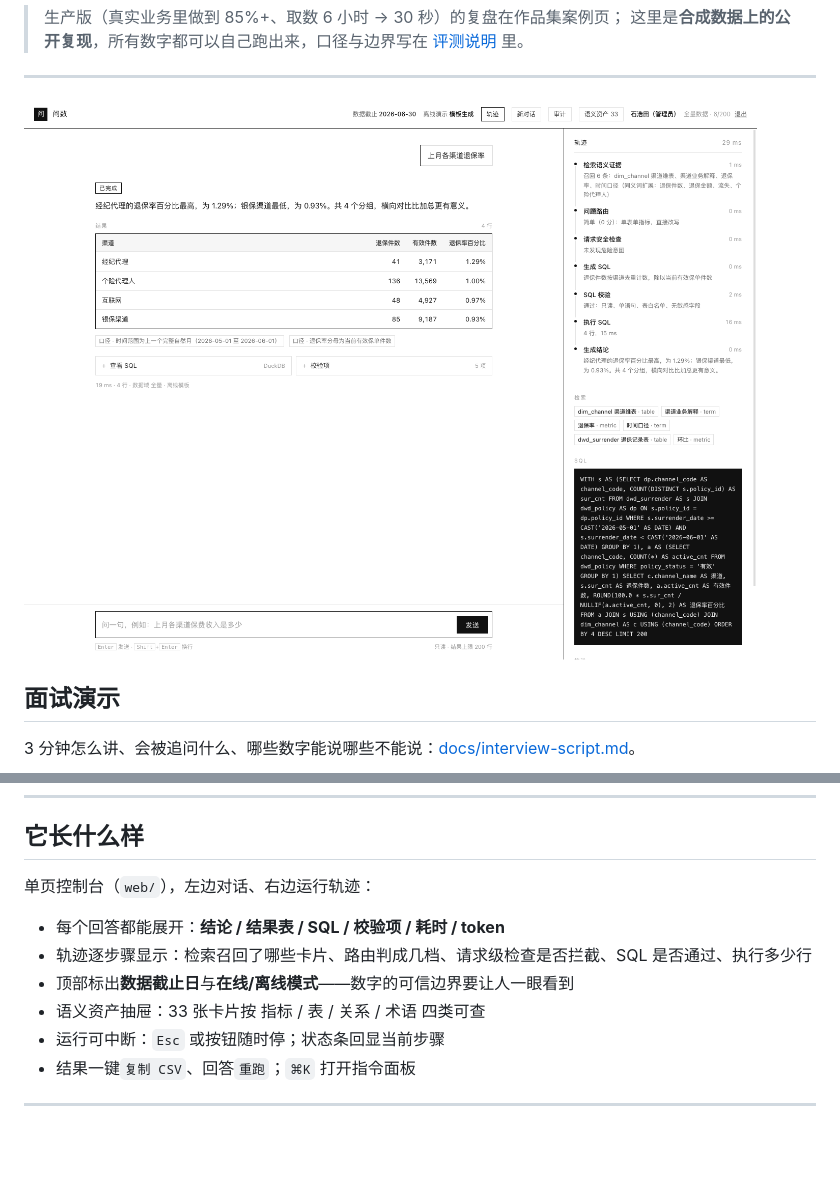
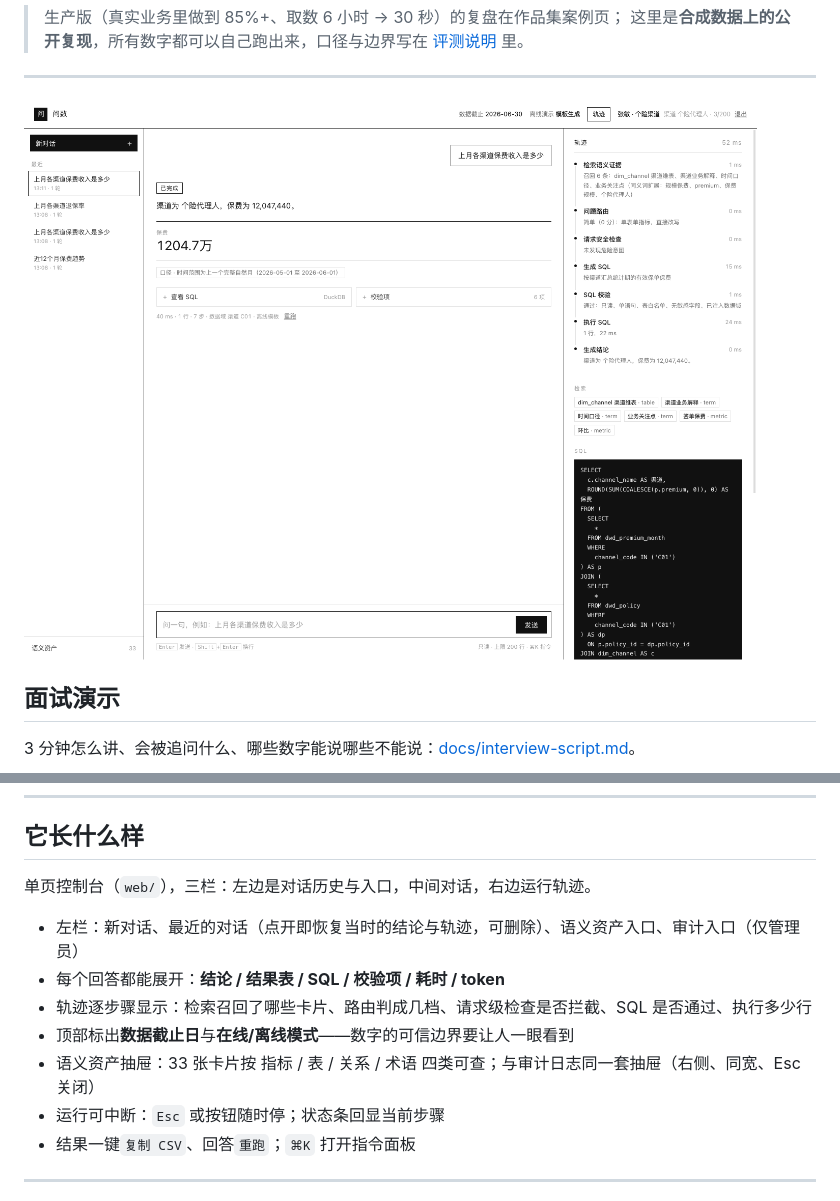
Before and after one commit to Tomo-Efficient/smart-query-agent, a Markdown page: README.md, 2 parts joined by grey strips. GitHub-like rendering; pictures changed too: docs/console.png; blank space fills up the shorter version.

```diff
--- a/README.md
+++ b/README.md
@@ -91,12 +91,13 @@ python -m scripts.users passwd --username wang
 
 ## 它长什么样
 
-单页控制台（`web/`），左边对话、右边运行轨迹：
+单页控制台（`web/`），三栏：左边是对话历史与入口，中间对话，右边运行轨迹。
 
+- 左栏：新对话、最近的对话（点开即恢复当时的结论与轨迹，可删除）、语义资产入口、审计入口（仅管理员）
 - 每个回答都能展开：**结论 / 结果表 / SQL / 校验项 / 耗时 / token**
 - 轨迹逐步骤显示：检索召回了哪些卡片、路由判成几档、请求级检查是否拦截、SQL 是否通过、执行多少行
 - 顶部标出**数据截止日**与**在线/离线模式**——数字的可信边界要让人一眼看到
-- 语义资产抽屉：33 张卡片按 指标 / 表 / 关系 / 术语 四类可查
+- 语义资产抽屉：33 张卡片按 指标 / 表 / 关系 / 术语 四类可查；与审计日志同一套抽屉（右侧、同宽、Esc 关闭）
 - 运行可中断：`Esc` 或按钮随时停；状态条回显当前步骤
 - 结果一键`复制 CSV`、回答`重跑`；`⌘K` 打开指令面板
 
```
Also changed, not shown: 5 other files.
